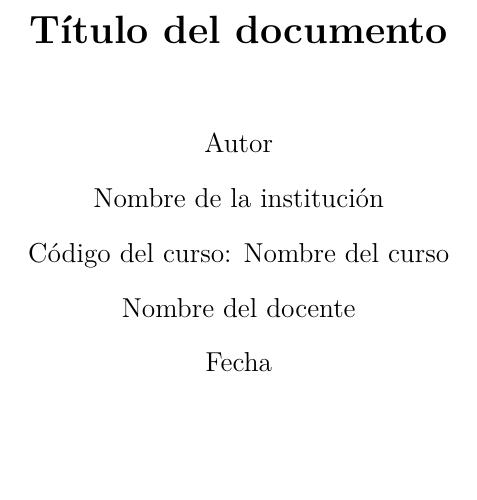
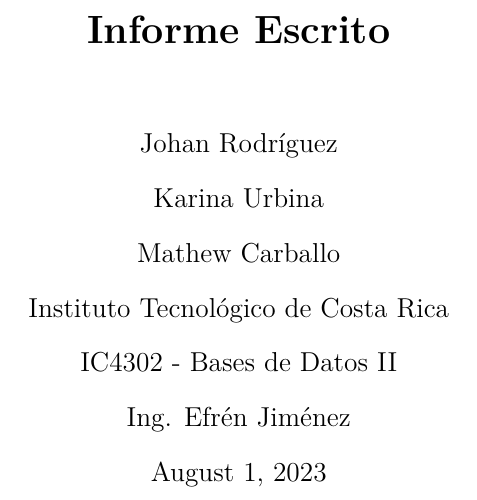
Before and after one commit to Johanx22x/InformeEscritoExposicionBDII, a LaTeX paper (main.tex): part of page 1 of 4, cut at the place of the change, the shorter picture padded with empty space. Compiled offline with pdfLaTeX.

Commit message:
Update front page

```diff
--- a/main.tex
+++ b/main.tex
@@ -3,12 +3,12 @@
 
 % Front page
 \thispagestyle{empty}
-\title{\Large Título del documento}
-\author{Autor} % (autores separados, consultar al docente)
-\affiliation{Nombre de la institución}
-\course{Código del curso: Nombre del curso}
-\professor{Nombre del docente}
-\duedate{Fecha}
+\title{\Large \textbf{Informe Escrito}}
+\author{Johan Rodríguez \\Karina Urbina \\Mathew Carballo} % (autores separados, consultar al docente)
+\affiliation{Instituto Tecnológico de Costa Rica}
+\course{IC4302 - Bases de Datos II}
+\professor{Ing. Efrén Jiménez}
+\duedate{\today}
 
 % Body
 \begin{document}
```
Also changed, not shown: src/introduction.tex (line endings or trailing spaces), main.tex (1 more changed lines).
